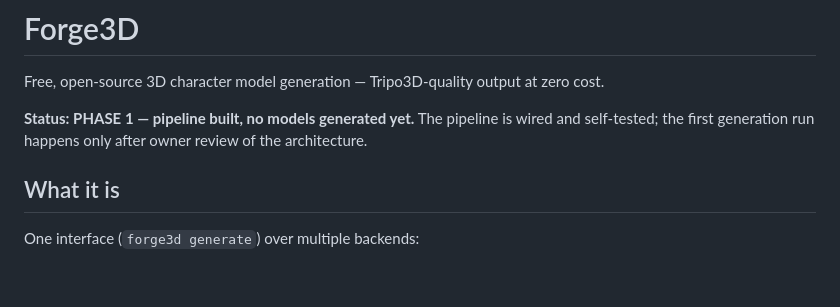
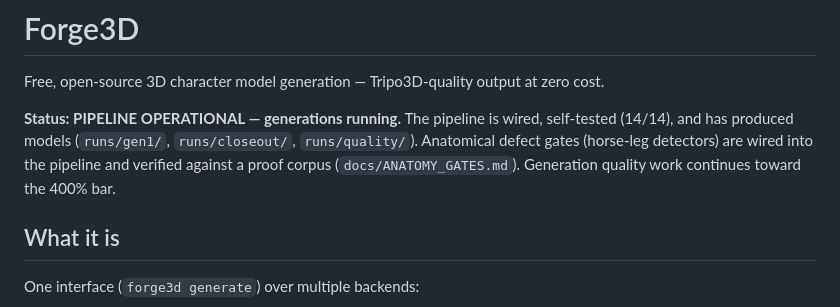
Before and after one commit to mhvnsnt/Forge3D, a Markdown page: README.md, the part around the change. Drawn GitHub-style; blank space fills up the shorter version.

Commit message:
Docs: README status current (pipeline operational); add LICENSE.md (proprietary, matches gauntlets #2/#3)

```diff
--- a/README.md
+++ b/README.md
@@ -2,7 +2,7 @@
 
 Free, open-source 3D character model generation — Tripo3D-quality output at zero cost.
 
-**Status: PHASE 1 — pipeline built, no models generated yet.** The pipeline is wired and self-tested; the first generation run happens only after owner review of the architecture.
+**Status: PIPELINE OPERATIONAL — generations running.** The pipeline is wired, self-tested (14/14), and has produced models (`runs/gen1/`, `runs/closeout/`, `runs/quality/`). Anatomical defect gates (horse-leg detectors) are wired into the pipeline and verified against a proof corpus (`docs/ANATOMY_GATES.md`). Generation quality work continues toward the 400% bar.
 
 ## What it is
 
```
Also changed, not shown: LICENSE.md (added, +16 -0 lines).
